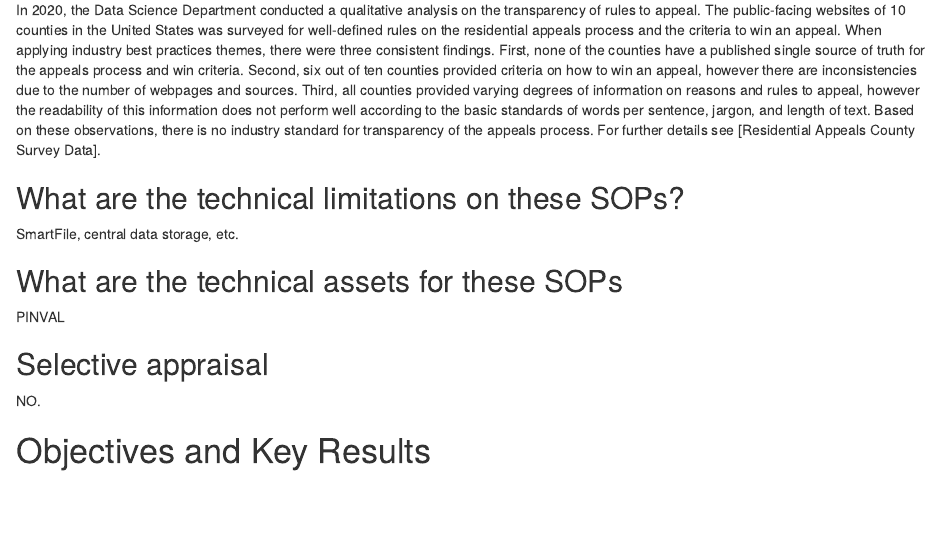
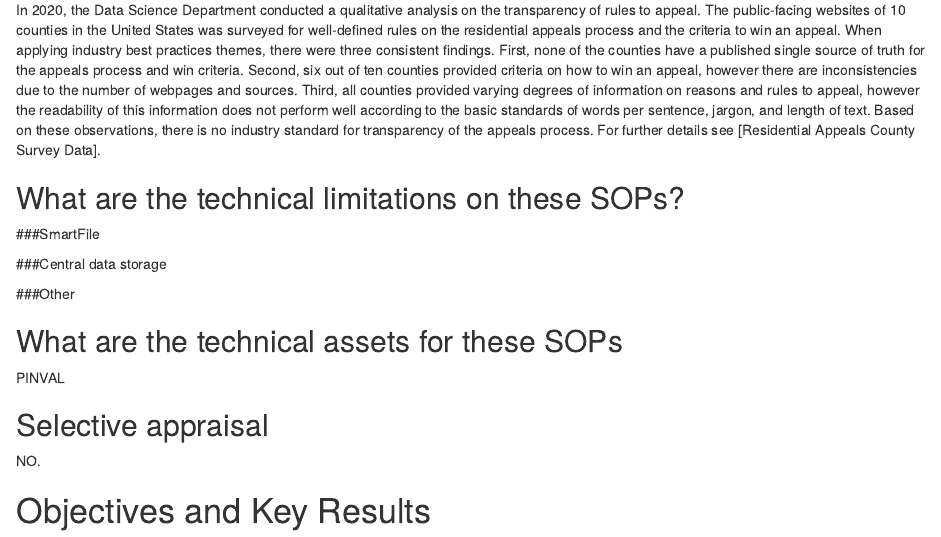
Before and after one commit to ccao-data/wiki, an R Markdown document (sops/residential-appeals.Rmd): the page in a window 1100 px wide, from 1420 px down. Rendered offline with R 4.5, knitr and Pandoc, with nearby package versions.

Commit message:
Update residential-appeals.Rmd

```diff
--- a/sops/residential-appeals.Rmd
+++ b/sops/residential-appeals.Rmd
@@ -74,7 +74,14 @@ For further details see [Residential Appeals County Survey Data].
 
 ## What are the technical limitations on these SOPs?
 
-SmartFile, central data storage, etc.
+###SmartFile
+
+
+###Central data storage
+
+
+###Other
+
 
 ## What are the technical assets for these SOPs
 
```
